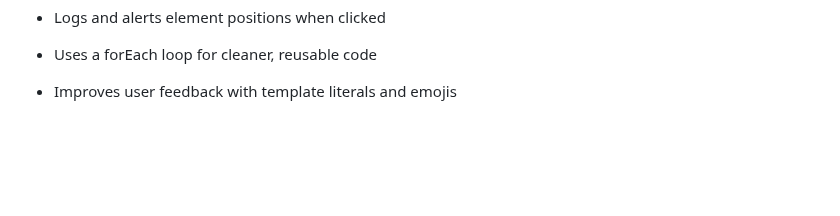
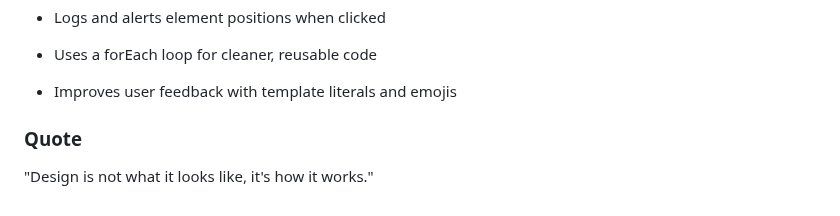
Before and after one commit to gageb3/gageb3, a Markdown page: README.md, the part around the change. Rendered like a GitHub page; blank space fills up the shorter version.

```diff
--- a/README.md
+++ b/README.md
@@ -130,3 +130,6 @@ This script adds interactivity to the lab layout using jQuery and jQuery UI.
 - Uses a forEach loop for cleaner, reusable code
 
 - Improves user feedback with template literals and emojis
+
+### Quote
+"Design is not what it looks like, it's how it works."
```
